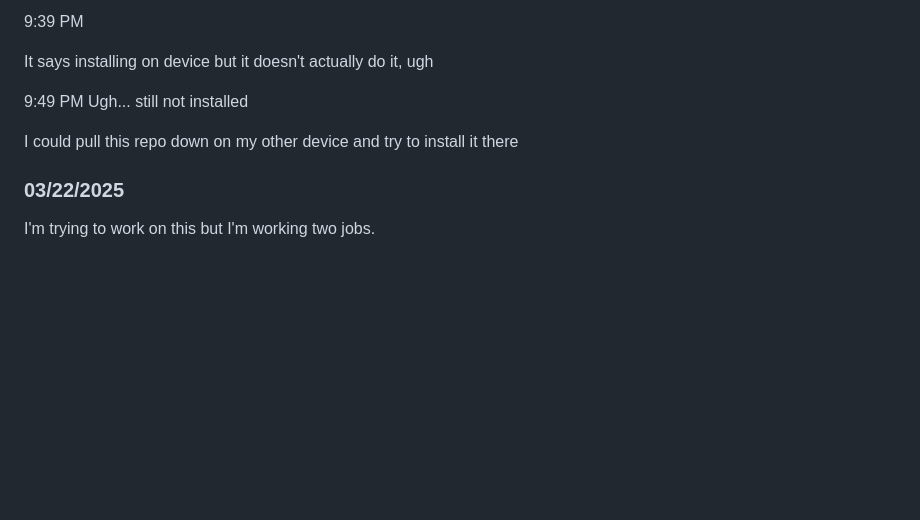
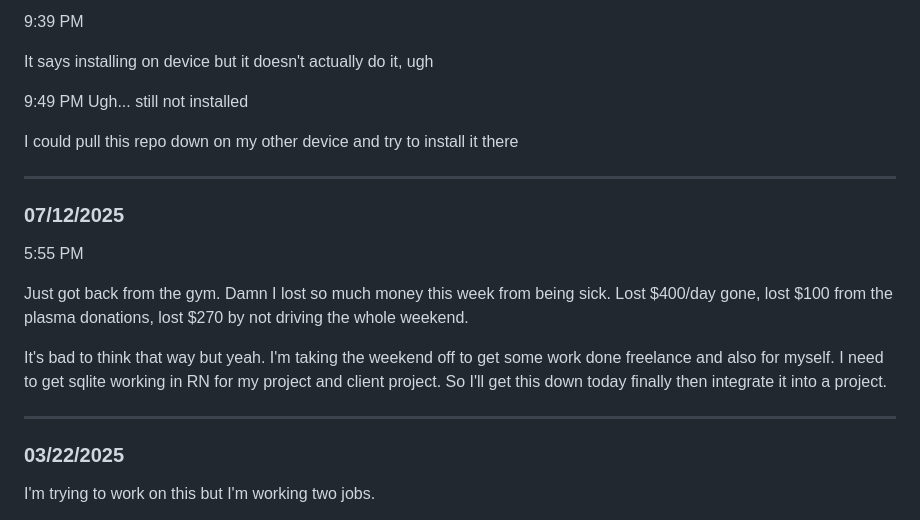
Before and after one commit to jdc-cunningham/baka-vida, a Markdown page: DEVLOG.md, the part around the change. Rendered like a GitHub page; blank space fills up the shorter version.

Commit message:
include old devlog

```diff
--- a/DEVLOG.md
+++ b/DEVLOG.md
@@ -74,6 +74,18 @@ Ugh... still not installed
 
 I could pull this repo down on my other device and try to install it there
 
+---
+
+### 07/12/2025
+
+5:55 PM
+
+Just got back from the gym. Damn I lost so much money this week from being sick. Lost $400/day gone, lost $100 from the plasma donations, lost $270 by not driving the whole weekend.
+
+It's bad to think that way but yeah. I'm taking the weekend off to get some work done freelance and also for myself. I need to get sqlite working in RN for my project and client project. So I'll get this down today finally then integrate it into a project.
+
+---
+
 ### 03/22/2025
 
 I'm trying to work on this but I'm working two jobs.
```
